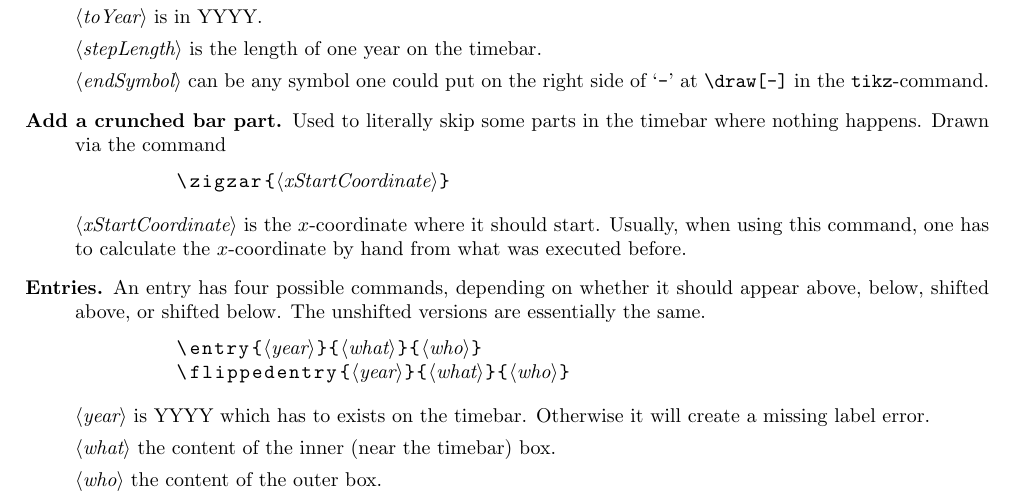
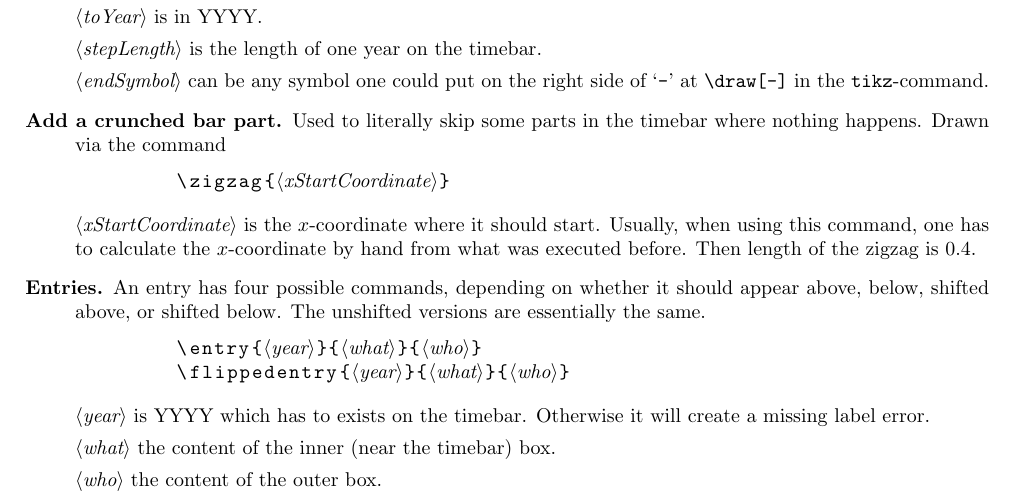
Before and after one commit to ArneMeier/timeline, a LaTeX problem sheet (example.tex): part of page 2 of 3, cut so that both start at the same text. Compiled offline with pdfLaTeX.

Commit message:
typo + added length of zigzag

```diff
--- a/example.tex
+++ b/example.tex
@@ -84,9 +84,10 @@ Inside the \texttt{timeline} environment one can use the following commands.
 		$\parameter{endSymbol}$ can be any symbol one could put on the right side of `\verb'-'' at \verb'\draw[-]' in the \texttt{tikz}-command.
 	\item[Add a crunched bar part.] Used to literally skip some parts in the timebar where nothing happens. Drawn via the command
 \begin{lstlisting}
-	\zigzar{$\parameter{xStartCoordinate}$}
+	\zigzag{$\parameter{xStartCoordinate}$}
 \end{lstlisting}
 $\parameter{xStartCoordinate}$ is the $x$-coordinate where it should start. Usually, when using this command, one has to calculate the $x$-coordinate by hand from what was executed before.
+Then length of the zigzag is $0.4$.
 
 \item[Entries.] An entry has four possible commands, depending on whether it should appear above, below, shifted above, or shifted below. The unshifted versions are essentially the same.
 \begin{lstlisting}
```
Also changed, not shown: example.pdf.
